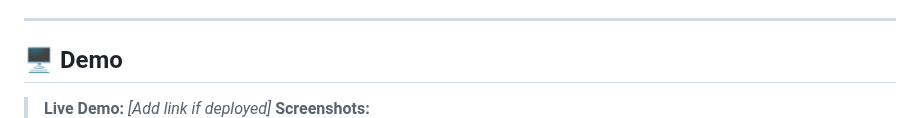
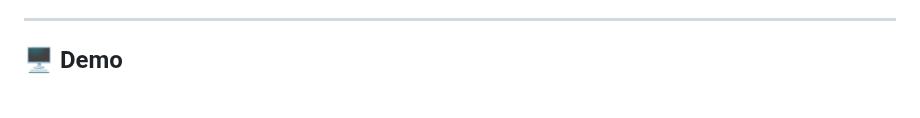
Before and after one commit to Phyvlik/RoboCop, a Markdown page: README.md, the part around one of its changes. Drawn GitHub-style; blank space fills up the shorter version.

```diff
--- a/README.md
+++ b/README.md
@@ -9,6 +10,5 @@ A real-time, AI-powered dashboard for 911 and suicide hotline operators. RoboCop
 
 ## 🖥️ Demo
 
-> **Live Demo:** _[Add link if deployed]_
-> **Screenshots:**
+
 > !<img width="689" alt="image" src="https://github.com/user-attachments/assets/32c8f363-ce7c-4f23-aaa9-a6f26dbfd150" />
```
Also changed, not shown: other parts of README.md (+5 -5 lines).
